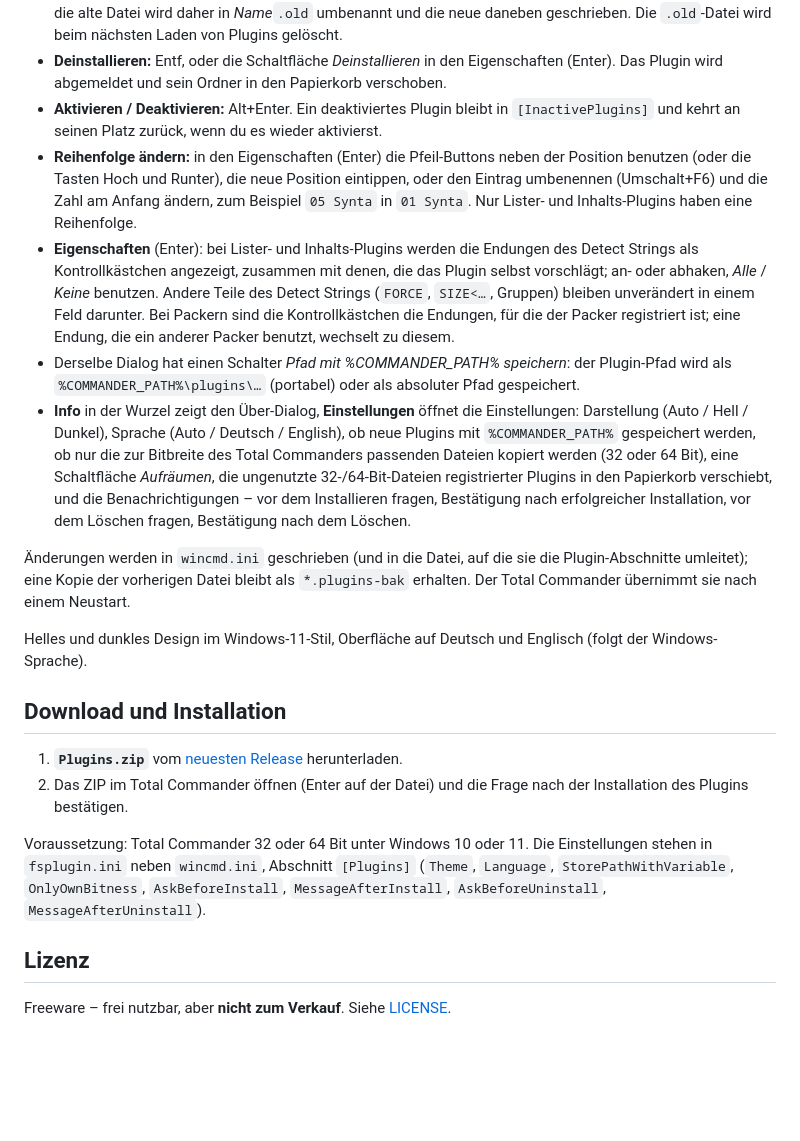
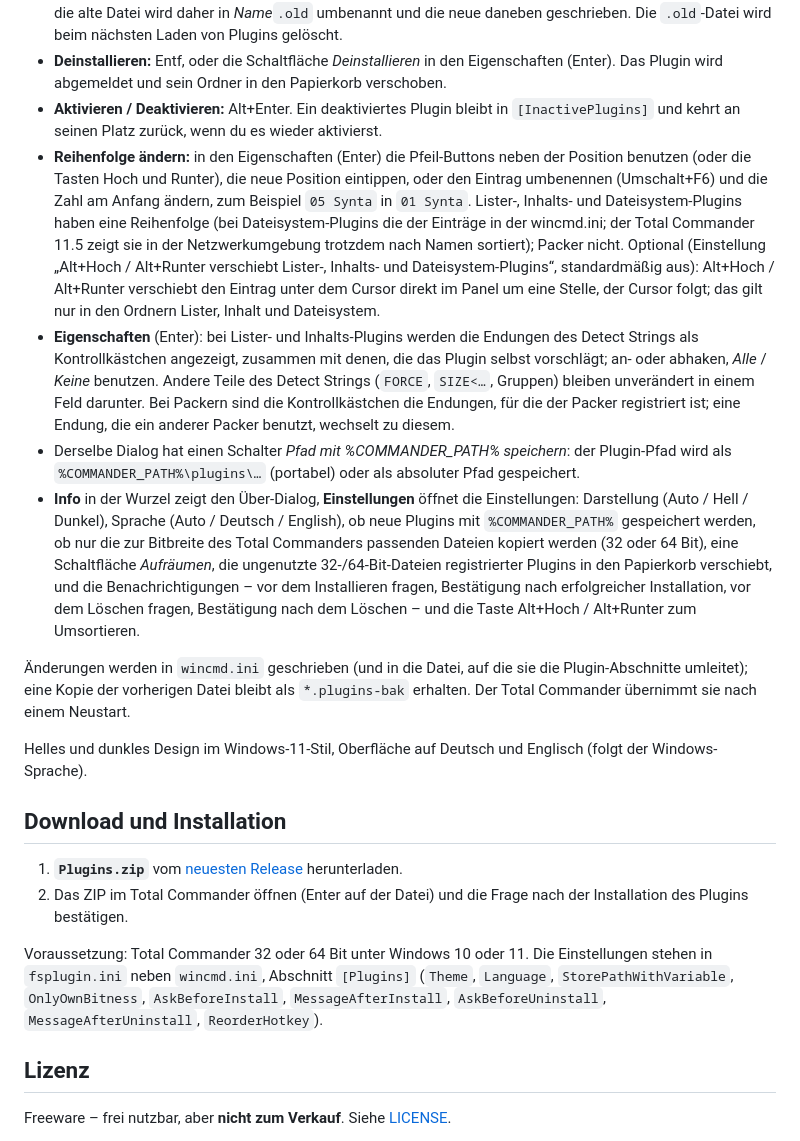
Before and after one commit to naderi/tc-plugins, a Markdown page: README.de.md, the part around one of its changes. Rendered like a GitHub page; blank space fills up the shorter version.

```diff
--- a/README.de.md
+++ b/README.de.md
@@ -20,10 +20,10 @@ Er zeigt alle Plugins des Total Commanders als Dateien in einem Panel und lässt
 - **Installieren:** eine Plugin-Datei (`.wlx`, `.wcx`, `.wdx`, `.wfx`, auch die 64-Bit-Varianten) oder ein ZIP/7z mit `pluginst.inf` ins Panel kopieren (F5/F6, Drag & Drop), in die Wurzel oder in einen der Ordner – der Typ wird aus der Datei gelesen. Plugins fragt vorher nach und lehnt Plugins ab, die nur in der anderen Bit-Breite als der Total Commander vorliegen. Die Dateien landen im Plugin-Ordner des Total Commanders und das Plugin wird registriert (Lister: der Detect String wird aus dem Plugin gelesen, Packer: Endungen aus `pluginst.inf` oder werden erfragt). Eine Plugin-Datei, die der Total Commander geladen hat, lässt sich nicht überschreiben; die alte Datei wird daher in *Name*`.old` umbenannt und die neue daneben geschrieben. Die `.old`-Datei wird beim nächsten Laden von Plugins gelöscht.
 - **Deinstallieren:** Entf, oder die Schaltfläche *Deinstallieren* in den Eigenschaften (Enter). Das Plugin wird abgemeldet und sein Ordner in den Papierkorb verschoben.
 - **Aktivieren / Deaktivieren:** Alt+Enter. Ein deaktiviertes Plugin bleibt in `[InactivePlugins]` und kehrt an seinen Platz zurück, wenn du es wieder aktivierst.
-- **Reihenfolge ändern:** in den Eigenschaften (Enter) die Pfeil-Buttons neben der Position benutzen (oder die Tasten Hoch und Runter), die neue Position eintippen, oder den Eintrag umbenennen (Umschalt+F6) und die Zahl am Anfang ändern, zum Beispiel `05 Synta` in `01 Synta`. Nur Lister- und Inhalts-Plugins haben eine Reihenfolge.
+- **Reihenfolge ändern:** in den Eigenschaften (Enter) die Pfeil-Buttons neben der Position benutzen (oder die Tasten Hoch und Runter), die neue Position eintippen, oder den Eintrag umbenennen (Umschalt+F6) und die Zahl am Anfang ändern, zum Beispiel `05 Synta` in `01 Synta`. Lister-, Inhalts- und Dateisystem-Plugins haben eine Reihenfolge (bei Dateisystem-Plugins die der Einträge in der wincmd.ini; der Total Commander 11.5 zeigt sie in der Netzwerkumgebung trotzdem nach Namen sortiert); Packer nicht. Optional (Einstellung „Alt+Hoch / Alt+Runter verschiebt Lister-, Inhalts- und Dateisystem-Plugins“, standardmäßig aus): Alt+Hoch / Alt+Runter verschiebt den Eintrag unter dem Cursor direkt im Panel um eine Stelle, der Cursor folgt; das gilt nur in den Ordnern Lister, Inhalt und Dateisystem.
 - **Eigenschaften** (Enter): bei Lister- und Inhalts-Plugins werden die Endungen des Detect Strings als Kontrollkästchen angezeigt, zusammen mit denen, die das Plugin selbst vorschlägt; an- oder abhaken, *Alle* / *Keine* benutzen. Andere Teile des Detect Strings (`FORCE`, `SIZE<…`, Gruppen) bleiben unverändert in einem Feld darunter. Bei Packern sind die Kontrollkästchen die Endungen, für die der Packer registriert ist; eine Endung, die ein anderer Packer benutzt, wechselt zu diesem.
 - Derselbe Dialog hat einen Schalter *Pfad mit %COMMANDER_PATH% speichern*: der Plugin-Pfad wird als `%COMMANDER_PATH%\plugins\…` (portabel) oder als absoluter Pfad gespeichert.
-- **Info** in der Wurzel zeigt den Über-Dialog, **Einstellungen** öffnet die Einstellungen: Darstellung (Auto / Hell / Dunkel), Sprache (Auto / Deutsch / English), ob neue Plugins mit `%COMMANDER_PATH%` gespeichert werden, ob nur die zur Bitbreite des Total Commanders passenden Dateien kopiert werden (32 oder 64 Bit), eine Schaltfläche *Aufräumen*, die ungenutzte 32-/64-Bit-Dateien registrierter Plugins in den Papierkorb verschiebt, und die Benachrichtigungen – vor dem Installieren fragen, Bestätigung nach erfolgreicher Installation, vor dem Löschen fragen, Bestätigung nach dem Löschen.
+- **Info** in der Wurzel zeigt den Über-Dialog, **Einstellungen** öffnet die Einstellungen: Darstellung (Auto / Hell / Dunkel), Sprache (Auto / Deutsch / English), ob neue Plugins mit `%COMMANDER_PATH%` gespeichert werden, ob nur die zur Bitbreite des Total Commanders passenden Dateien kopiert werden (32 oder 64 Bit), eine Schaltfläche *Aufräumen*, die ungenutzte 32-/64-Bit-Dateien registrierter Plugins in den Papierkorb verschiebt, und die Benachrichtigungen – vor dem Installieren fragen, Bestätigung nach erfolgreicher Installation, vor dem Löschen fragen, Bestätigung nach dem Löschen – und die Taste Alt+Hoch / Alt+Runter zum Umsortieren.
 
 Änderungen werden in `wincmd.ini` geschrieben (und in die Datei, auf die sie die Plugin-Abschnitte umleitet); eine Kopie der vorherigen Datei bleibt als `*.plugins-bak` erhalten. Der Total Commander übernimmt sie nach einem Neustart.
 
@@ -34,7 +34,7 @@ Helles und dunkles Design im Windows-11-Stil, Oberfläche auf Deutsch und Englis
 1. **`Plugins.zip`** vom [neuesten Release](https://github.com/naderi/tc-plugins/releases/latest) herunterladen.
 2. Das ZIP im Total Commander öffnen (Enter auf der Datei) und die Frage nach der Installation des Plugins bestätigen.
 
-Voraussetzung: Total Commander 32 oder 64 Bit unter Windows 10 oder 11. Die Einstellungen stehen in `fsplugin.ini` neben `wincmd.ini`, Abschnitt `[Plugins]` (`Theme`, `Language`, `StorePathWithVariable`, `OnlyOwnBitness`, `AskBeforeInstall`, `MessageAfterInstall`, `AskBeforeUninstall`, `MessageAfterUninstall`).
+Voraussetzung: Total Commander 32 oder 64 Bit unter Windows 10 oder 11. Die Einstellungen stehen in `fsplugin.ini` neben `wincmd.ini`, Abschnitt `[Plugins]` (`Theme`, `Language`, `StorePathWithVariable`, `OnlyOwnBitness`, `AskBeforeInstall`, `MessageAfterInstall`, `AskBeforeUninstall`, `MessageAfterUninstall`, `ReorderHotkey`).
 
 ## Lizenz
 
```
Also changed, not shown: other parts of README.de.md (+1 -1 lines), README.md (+4 -4 lines), docs/screenshot.png.
